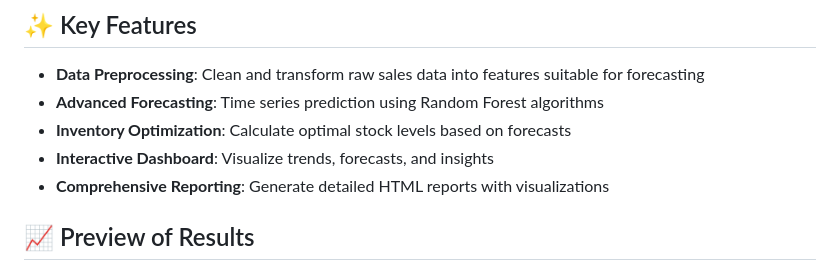
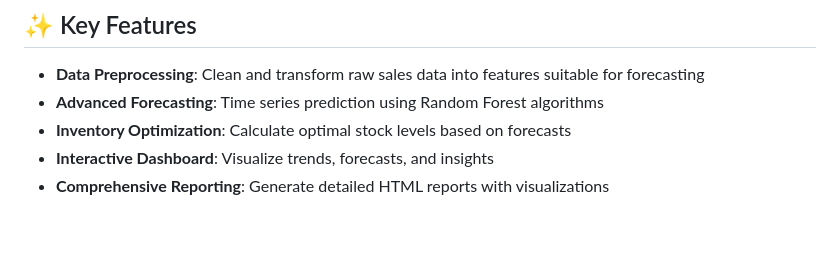
Before and after one commit to BharathLingaReddy-Palem/retail-demand-forecasting, a Markdown page: README.md, the part around one of its changes. Rendered like a GitHub page; blank space fills up the shorter version.

```diff
--- a/README.md
+++ b/README.md
@@ -27,5 +27,4 @@ This system uses historical sales data to train a Random Forest model that predi
 - **Interactive Dashboard**: Visualize trends, forecasts, and insights
 - **Comprehensive Reporting**: Generate detailed HTML reports with visualizations
 
-## 📈 Preview of Results
 
```
Also changed, not shown: other parts of README.md (+0 -10 lines).
